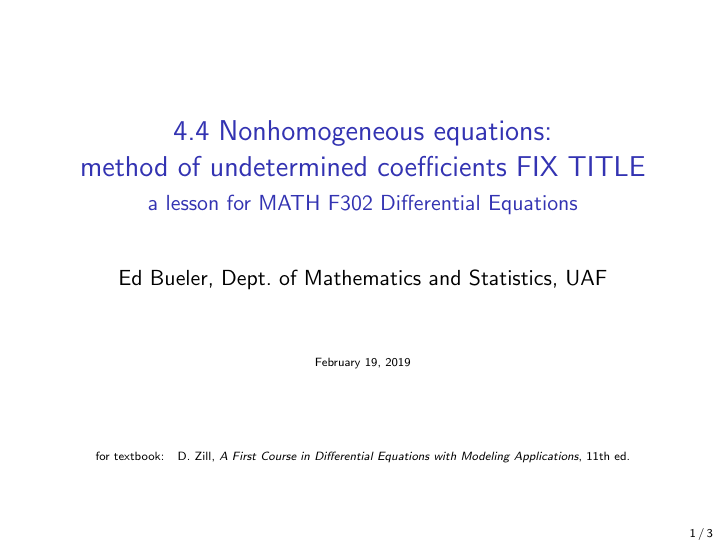
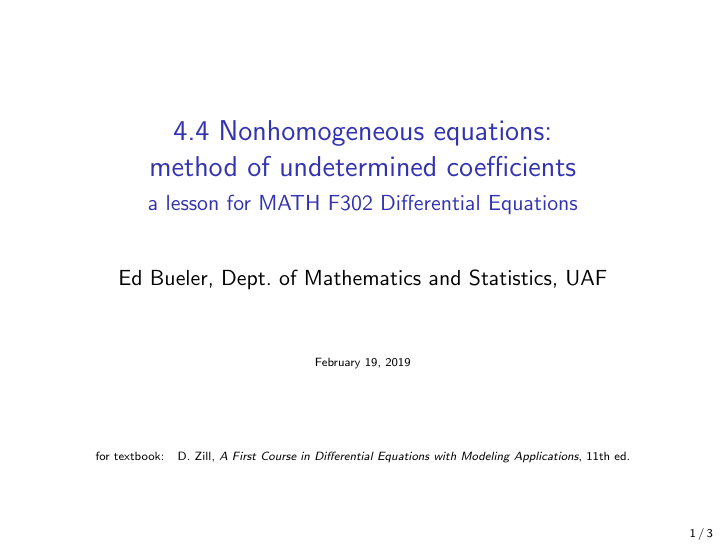
Before and after one commit to bueler/math302, LaTeX slides (assets/slides/4-4.tex): page 1 of 3. Compiled offline with pdfLaTeX.

Commit message:
fix title

```diff
--- a/assets/slides/4-4.tex
+++ b/assets/slides/4-4.tex
@@ -19,7 +19,7 @@
 \newcommand{\Matlab}{\textsc{Matlab}}
 
 
-\title{4.4 Nonhomogeneous equations: \\ method of undetermined coefficients FIX TITLE}
+\title{4.4 Nonhomogeneous equations: \\ method of undetermined coefficients}
 
 \subtitle{a lesson for MATH F302 Differential Equations}
 
```
